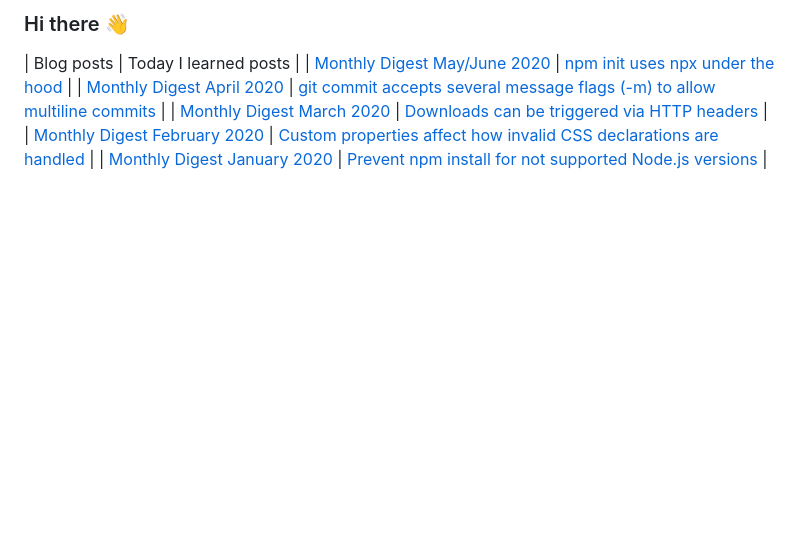
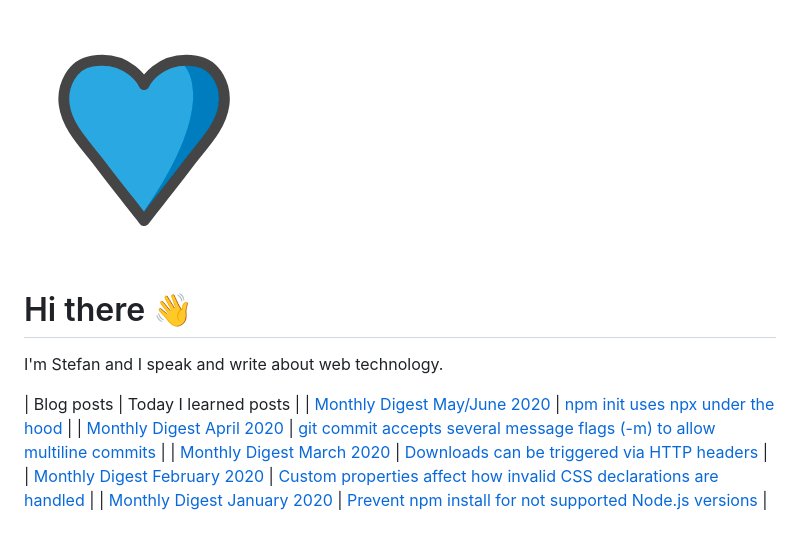
Before and after one commit to stefanjudis/stefanjudis, a Markdown page: README.md, the part around the change. Drawn GitHub-style; pictures changed too: screenshot.png (added); blank space fills up the shorter version.

Commit message:
Add logo and copy

```diff
--- a/README.md
+++ b/README.md
@@ -1,10 +1,16 @@
-### Hi there 👋
+![Heart logo](./screenshot.png)
+
+# Hi there 👋
+
+I'm Stefan and I speak and write about web technology.
 
 <!-- TABLE -->
+
 | Blog posts | Today I learned posts |
 | [Monthly Digest May/June 2020](https://www.stefanjudis.com/blog/monthly-digest-may-june-2020/) | [npm init uses npx under the hood](https://www.stefanjudis.com/today-i-learned/npm-init-uses-npx-under-the-hood/) |
 | [Monthly Digest April 2020](https://www.stefanjudis.com/blog/monthly-digest-april-2020/) | [git commit accepts several message flags (-m) to allow multiline commits](https://www.stefanjudis.com/today-i-learned/git-commit-accepts-several-message-flags-m-to-allow-multiline-commits/) |
 | [Monthly Digest March 2020](https://www.stefanjudis.com/blog/monthly-digest-march-2020/) | [Downloads can be triggered via HTTP headers](https://www.stefanjudis.com/today-i-learned/downloads-can-be-triggered-via-http-headers/) |
 | [Monthly Digest February 2020](https://www.stefanjudis.com/blog/monthly-digest-february-2020/) | [Custom properties affect how invalid CSS declarations are handled](https://www.stefanjudis.com/today-i-learned/custom-properties-affect-how-invalid-css-declarations-are-handled/) |
 | [Monthly Digest January 2020](https://www.stefanjudis.com/blog/monthly-digest-january-2020/) | [Prevent npm install for not supported Node.js versions](https://www.stefanjudis.com/today-i-learned/prevent-npm-install-for-not-supported-node-js-versions/) |
+
 <!-- TABLE_END -->
```
